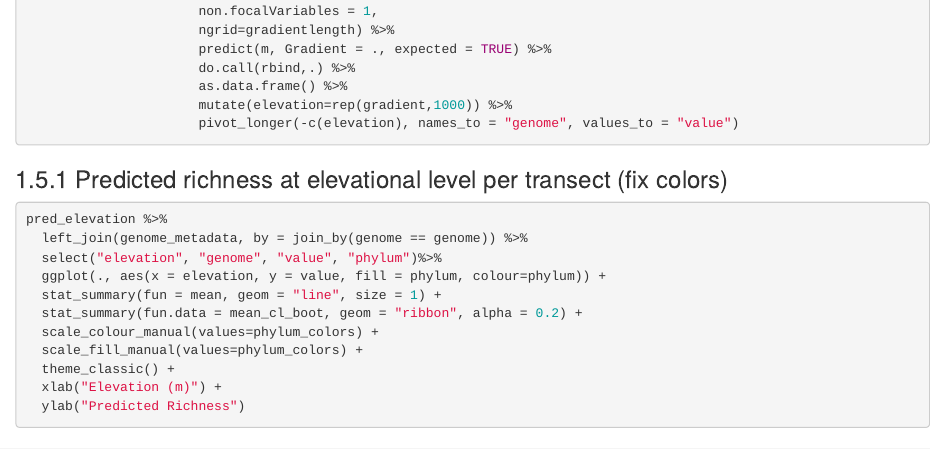
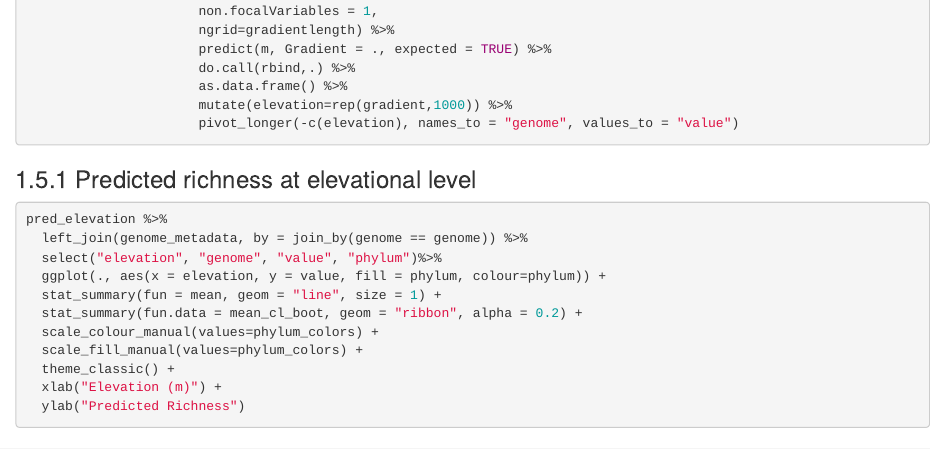
Before and after one commit to alberdilab/elevational_hologenomics, an R Markdown document (07_hmsc_analysis_elevation.Rmd): the page in a window 1100 px wide, from 4950 px down. Rendered offline with R 4.5, knitr and Pandoc, with nearby package versions; the code chunks are not run, so their results and figures are left out; drawn as R Markdown's standard HTML page in place of the format the file asks for.

Commit message:
richness prediction hmsc

````diff
--- a/07_hmsc_analysis_elevation.Rmd
+++ b/07_hmsc_analysis_elevation.Rmd
@@ -272,7 +272,7 @@ pred_elevation <- constructGradient(m,
 ```
 
 
-### Predicted richness at elevational level per transect (fix colors)
+### Predicted richness at elevational level
 
 ```{r hmsc_elevation_predictions_richness, warning=FALSE, comments="", message=FALSE}
 pred_elevation %>%
````
Also changed, not shown: docs/reference-keys.txt, docs/search_index.json, 9 other files.
